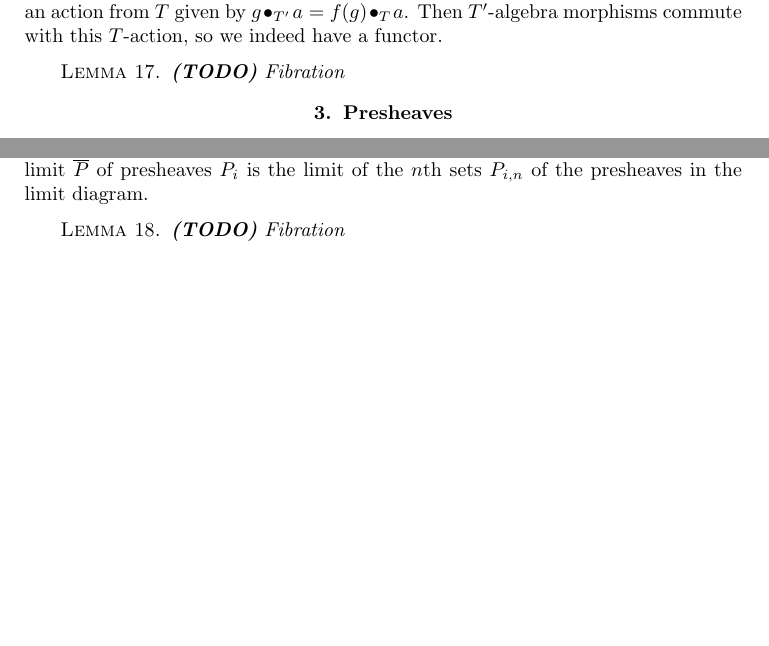
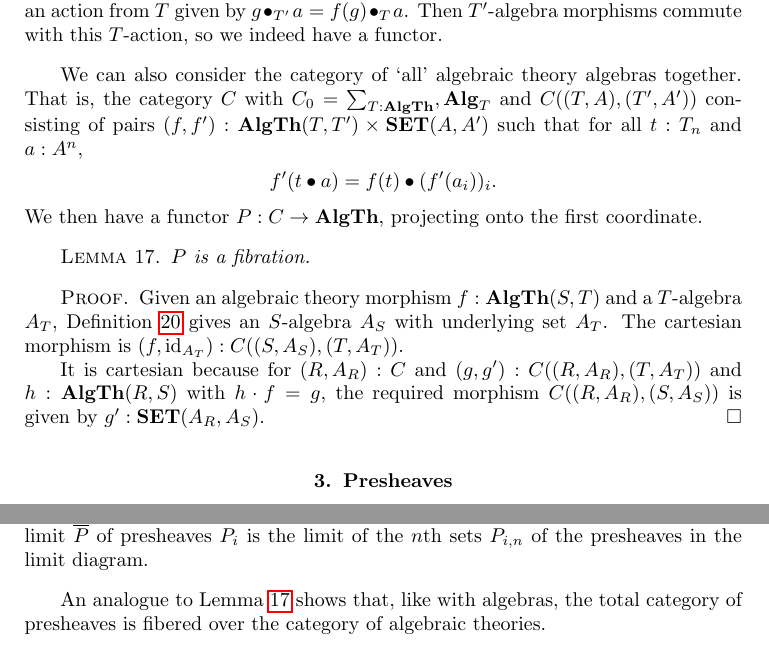
Before and after one commit to arnoudvanderleer/cs-masters-thesis, a LaTeX thesis (report/report.tex, which reads report/chapters/algebraic-structures.tex): two parts of page 18 of 40, joined at a grey line, cut so that both start at the same text, the shorter picture padded with empty space. Compiled offline with pdfLaTeX.

Commit message:
Update the definition of fibration, write about the algebra and presheaf fibrations

```diff
--- a/report/chapters/algebraic-structures.tex
+++ b/report/chapters/algebraic-structures.tex
@@ -64,9 +64,18 @@ Together, these form the category of $ T $-algebras \iindex{$ \Alg T $}.
   If we have a morphism of algebraic theories $ f: T^\prime \to T $, we have a functor $ \Alg T \to \Alg T^\prime $. It endows $ T^\prime $-algebras with an action from $ T $ given by $ g \bullet_{T^\prime} a = f(g) \bullet_T a $. Then $ T^\prime $-algebra morphisms commute with this $ T $-action, so we indeed have a functor.
 \end{definition}
 
-\begin{lemma}
-  \TODO Fibration
+We can also consider the category of `all' algebraic theory algebras together. That is, the category $ C $ with $ C_0 = \sum_{T : \AlgTh}, \Alg T $ and $ C((T, A), (T^\prime, A^\prime)) $ consisting of pairs $ (f, f^\prime): \AlgTh(T, T^\prime) \times \SET(A, A^\prime) $ such that for all $ t: T_n $ and $ a: A^n $,
+\[ f^\prime(t \bullet a) = f(t) \bullet (f^\prime(a_i))_i. \]
+We then have a functor $ P: C \to \AlgTh $, projecting onto the first coordinate.
+
+\begin{lemma}\label{lem:algebra-fibration}
+  $ P $ is a fibration.
 \end{lemma}
+\begin{proof}
+  Given an algebraic theory morphism $ f: \AlgTh(S, T) $ and a $ T $-algebra $ A_T $, Definition \ref{def:algebra-pullback} gives an $ S $-algebra $ A_S $ with underlying set $ A_T $. The cartesian morphism is $ (f, \id{A_T}): C((S, A_S), (T, A_T)) $.
+
+  It is cartesian because for $ (R, A_R): C $ and $ (g, g^\prime): C((R, A_R), (T, A_T)) $ and $ h: \AlgTh(R, S) $ with $ h \cdot f = g $, the required morphism $ C((R, A_R), (S, A_S)) $ is given by $ g^\prime: \SET(A_R, A_S) $.
+\end{proof}
 
 \section{Presheaves}
 
@@ -93,9 +102,7 @@ Together, these form the category of $ T $-presheaves \iindex{$ \Pshf T $}.
   The category of presheaves has all limits. The $ n $th set $ \overline{P}_n $ of a limit $ \overline{P} $ of presheaves $ P_i $ is the limit of the $ n $th sets $ P_{i, n} $ of the presheaves in the limit diagram.
 \end{remark}
 
-\begin{lemma}
-  \TODO Fibration
-\end{lemma}
+An analogue to Lemma \ref{lem:algebra-fibration} shows that, like with algebras, the total category of presheaves is fibered over the category of algebraic theories.
 
 \section{\texorpdfstring{$ \lambda $-}{lambda-}theories}
 
```
Also changed, not shown: report/chapters/category-theory.tex (+14 -8 lines), report/chapters/algebraic-structures.tex (4 more changed lines).
